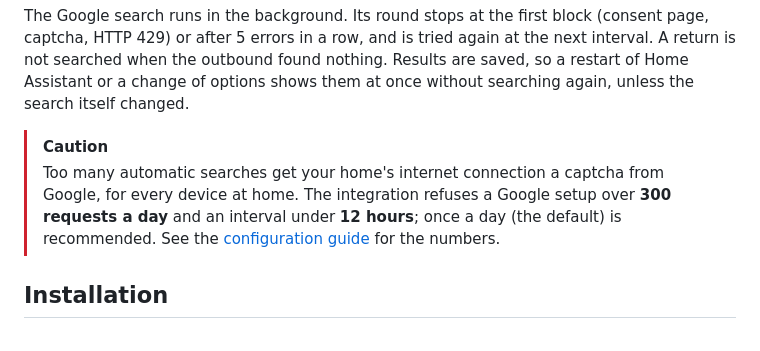
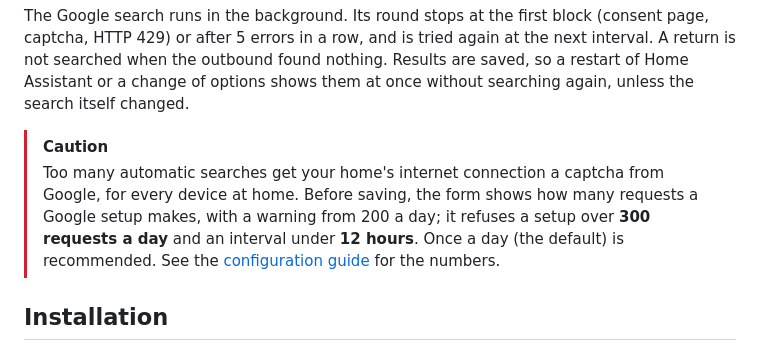
Before and after one commit to bglowacki/ha-flight-prices, a Markdown page: README.md, the part around the change. Rendered like a GitHub page.

```diff
--- a/README.md
+++ b/README.md
@@ -61,7 +61,7 @@ It reads the sensors of the search, so it follows the options: change the weeks,
 The Google search runs in the background. Its round stops at the first block (consent page, captcha, HTTP 429) or after 5 errors in a row, and is tried again at the next interval. A return is not searched when the outbound found nothing. Results are saved, so a restart of Home Assistant or a change of options shows them at once without searching again, unless the search itself changed.
 
 > [!CAUTION]
-> Too many automatic searches get your home's internet connection a captcha from Google, for every device at home. The integration refuses a Google setup over **300 requests a day** and an interval under **12 hours**; once a day (the default) is recommended. See the [configuration guide](https://github.com/flaviorighi/ha-flight-prices/blob/main/docs/configuration.md#how-many-requests) for the numbers.
+> Too many automatic searches get your home's internet connection a captcha from Google, for every device at home. Before saving, the form shows how many requests a Google setup makes, with a warning from 200 a day; it refuses a setup over **300 requests a day** and an interval under **12 hours**. Once a day (the default) is recommended. See the [configuration guide](https://github.com/flaviorighi/ha-flight-prices/blob/main/docs/configuration.md#how-many-requests) for the numbers.
 
 ## Installation
 
```
Also changed, not shown: docs/configuration.md (+23 -6 lines), docs/images/configure-requests.png (added), docs/images/summary.png (added), 9 other files.
